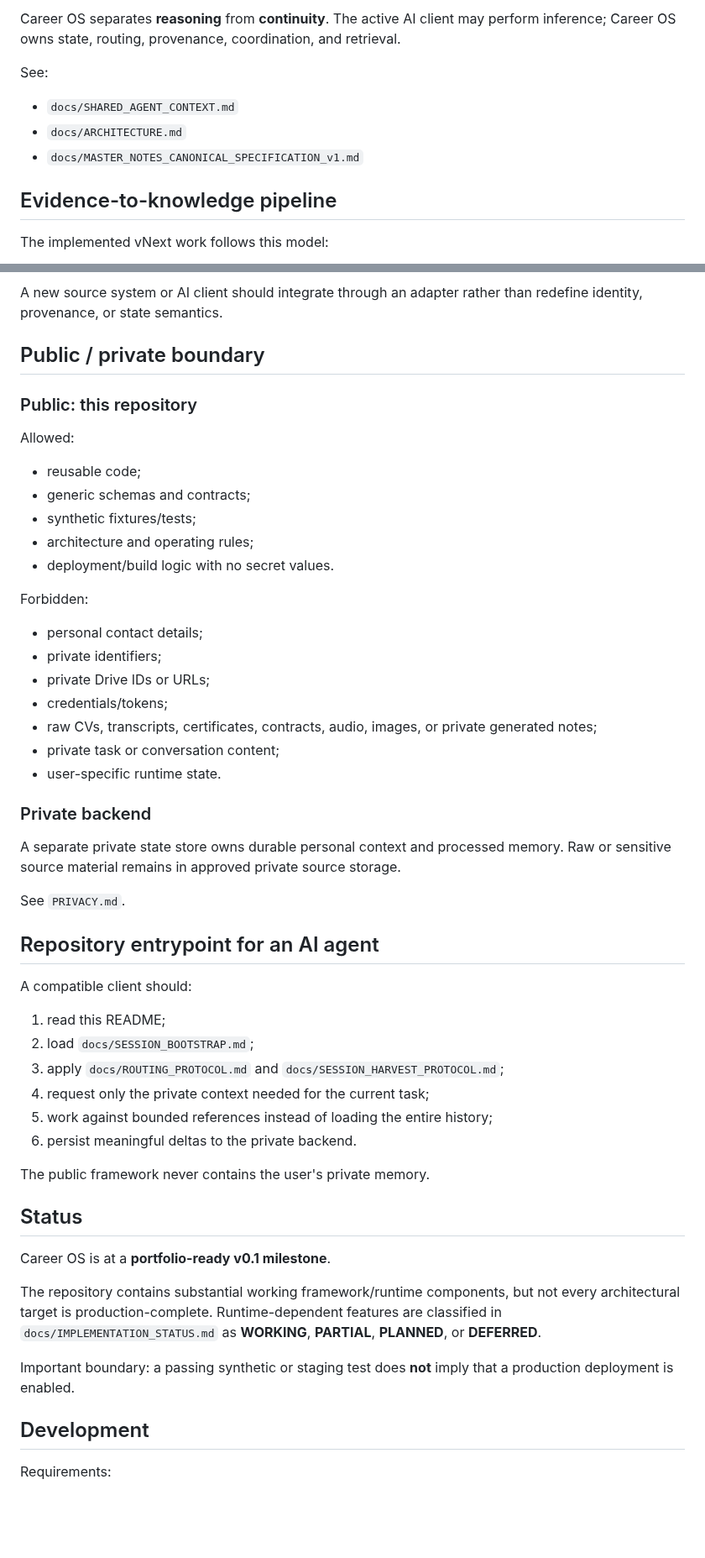
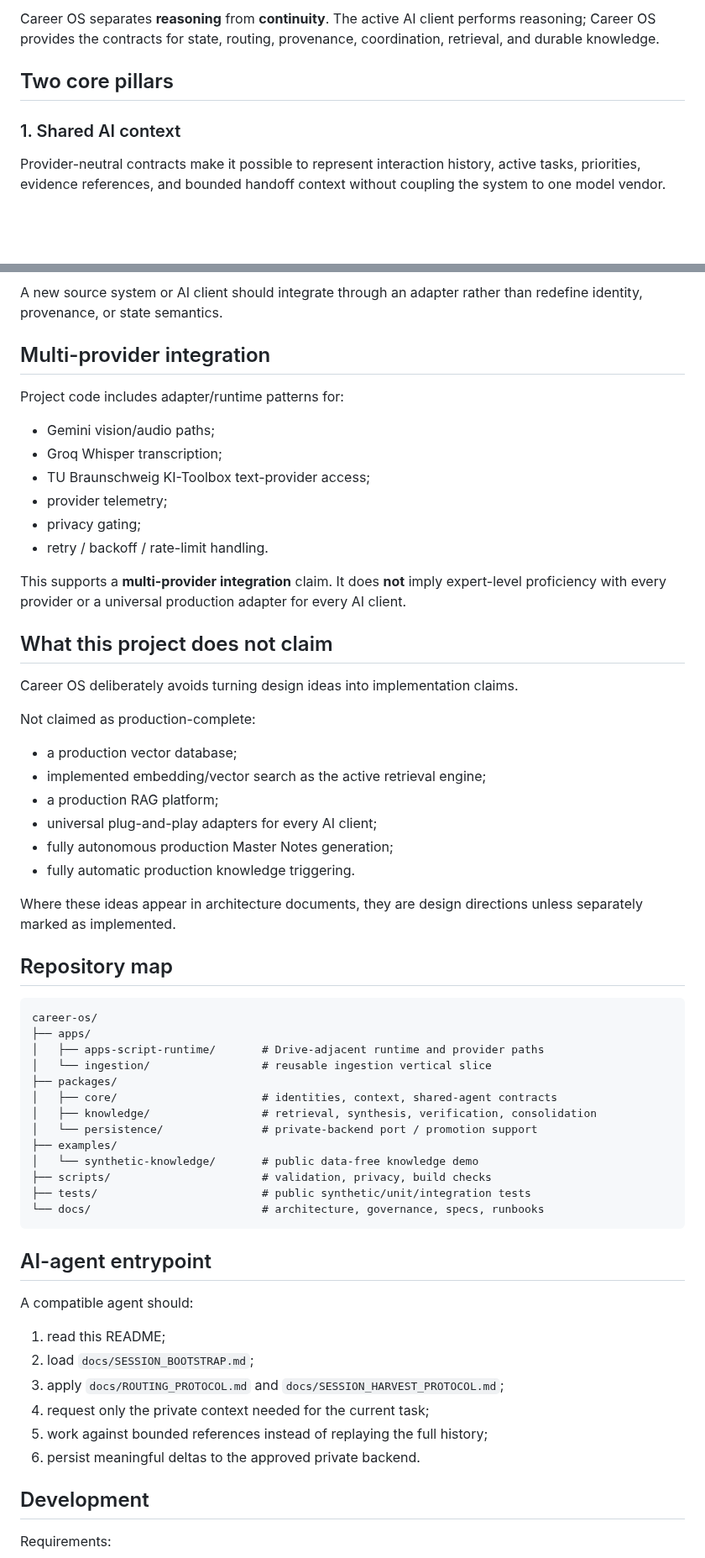
Before and after one commit to SoroushHaghi/career-os, a Markdown page: README.md, 2 parts joined by grey strips. Shown at 84% size. Drawn GitHub-style; blank space fills up the shorter version.

Commit message:
Refresh README with visual architecture and evidence map

````diff
--- a/README.md
+++ b/README.md
@@ -31,13 +35,10 @@ active source workspace
 ```
 
-Career OS separates **reasoning** from **continuity**. The active AI client may perform inference; Career OS owns state, routing, provenance, coordination, and retrieval.
+Career OS separates **reasoning** from **continuity**. The active AI client performs reasoning; Career OS provides the contracts for state, routing, provenance, coordination, retrieval, and durable knowledge.
 
-See:
-- `docs/SHARED_AGENT_CONTEXT.md`
-- `docs/ARCHITECTURE.md`
-- `docs/MASTER_NOTES_CANONICAL_SPECIFICATION_v1.md`
+## Two core pillars
 
-## Evidence-to-knowledge pipeline
+### 1. Shared AI context
 
-The implemented vNext work follows this model:
+Provider-neutral contracts make it possible to represent interaction history, active tasks, priorities, evidence references, and bounded handoff context without coupling the system to one model vendor.
 
@@ -110,52 +195,60 @@ evidence / knowledge / private state
 
 A new source system or AI client should integrate through an adapter rather than redefine identity, provenance, or state semantics.
 
-## Public / private boundary
+## Multi-provider integration
 
-### Public: this repository
+Project code includes adapter/runtime patterns for:
+- Gemini vision/audio paths;
+- Groq Whisper transcription;
+- TU Braunschweig KI-Toolbox text-provider access;
+- provider telemetry;
+- privacy gating;
+- retry / backoff / rate-limit handling.
 
-Allowed:
-- reusable code;
-- generic schemas and contracts;
-- synthetic fixtures/tests;
-- architecture and operating rules;
-- deployment/build logic with no secret values.
+This supports a **multi-provider integration** claim. It does **not** imply expert-level proficiency with every provider or a universal production adapter for every AI client.
 
-Forbidden:
-- personal contact details;
-- private identifiers;
-- private Drive IDs or URLs;
-- credentials/tokens;
-- raw CVs, transcripts, certificates, contracts, audio, images, or private generated notes;
-- private task or conversation content;
-- user-specific runtime state.
+## What this project does not claim
 
-### Private backend
+Career OS deliberately avoids turning design ideas into implementation claims.
 
-A separate private state store owns durable personal context and processed memory. Raw or sensitive source material remains in approved private source storage.
+Not claimed as production-complete:
+- a production vector database;
+- implemented embedding/vector search as the active retrieval engine;
+- a production RAG platform;
+- universal plug-and-play adapters for every AI client;
+- fully autonomous production Master Notes generation;
+- fully automatic production knowledge triggering.
 
-See `PRIVACY.md`.
+Where these ideas appear in architecture documents, they are design directions unless separately marked as implemented.
 
-## Repository entrypoint for an AI agent
+## Repository map
 
-A compatible client should:
+```text
+career-os/
+├── apps/
+│   ├── apps-script-runtime/       # Drive-adjacent runtime and provider paths
+│   └── ingestion/                 # reusable ingestion vertical slice
+├── packages/
+│   ├── core/                      # identities, context, shared-agent contracts
+│   ├── knowledge/                 # retrieval, synthesis, verification, consolidation
+│   └── persistence/               # private-backend port / promotion support
+├── examples/
+│   └── synthetic-knowledge/       # public data-free knowledge demo
+├── scripts/                       # validation, privacy, build checks
+├── tests/                         # public synthetic/unit/integration tests
+└── docs/                          # architecture, governance, specs, runbooks
+```
+
+## AI-agent entrypoint
+
+A compatible agent should:
 
 1. read this README;
 2. load `docs/SESSION_BOOTSTRAP.md`;
 3. apply `docs/ROUTING_PROTOCOL.md` and `docs/SESSION_HARVEST_PROTOCOL.md`;
 4. request only the private context needed for the current task;
-5. work against bounded references instead of loading the entire history;
-6. persist meaningful deltas to the private backend.
-
-The public framework never contains the user's private memory.
-
-## Status
-
-Career OS is at a **portfolio-ready v0.1 milestone**.
-
-The repository contains substantial working framework/runtime components, but not every architectural target is production-complete. Runtime-dependent features are classified in `docs/IMPLEMENTATION_STATUS.md` as **WORKING**, **PARTIAL**, **PLANNED**, or **DEFERRED**.
-
-Important boundary: a passing synthetic or staging test does **not** imply that a production deployment is enabled.
+5. work against bounded references instead of replaying the full history;
+6. persist meaningful deltas to the approved private backend.
 
 ## Development
 
````
Also changed, not shown: other parts of README.md (+173 -73 lines).
